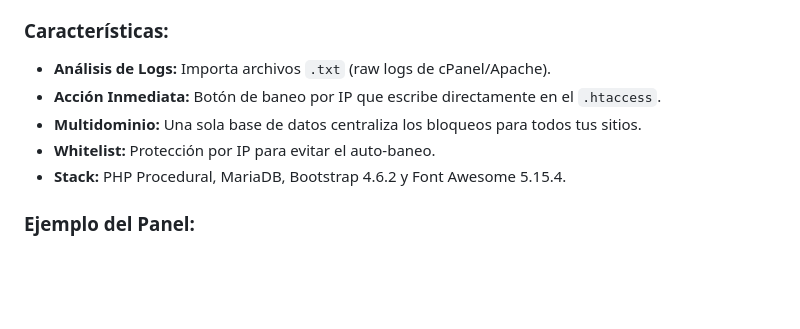
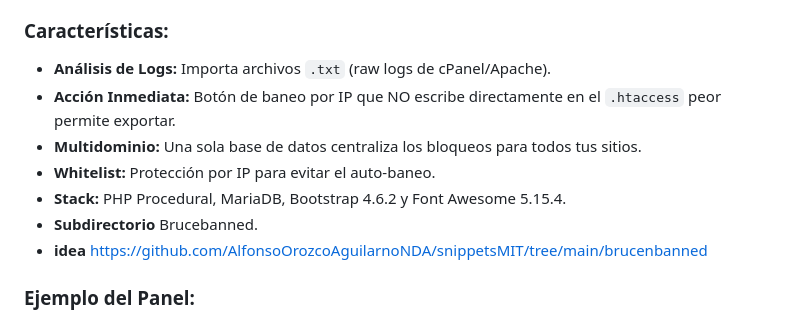
Before and after one commit to AlfonsoOrozcoAguilarnoNDA/snippetsMIT, a Markdown page: README.md, the part around the change. GitHub-like rendering; blank space fills up the shorter version.

```diff
--- a/README.md
+++ b/README.md
@@ -47,10 +47,12 @@ Nació de la necesidad real de gestionar más de 170,000 entradas de log diarias
 
 ### Características:
 - **Análisis de Logs:** Importa archivos `.txt` (raw logs de cPanel/Apache).
-- **Acción Inmediata:** Botón de baneo por IP que escribe directamente en el `.htaccess`.
+- **Acción Inmediata:** Botón de baneo por IP que NO escribe directamente en el `.htaccess` peor permite exportar.
 - **Multidominio:** Una sola base de datos centraliza los bloqueos para todos tus sitios.
 - **Whitelist:** Protección por IP para evitar el auto-baneo.
 - **Stack:** PHP Procedural, MariaDB, Bootstrap 4.6.2 y Font Awesome 5.15.4.
+- **Subdirectorio** Brucebanned.
+- **idea** https://github.com/AlfonsoOrozcoAguilarnoNDA/snippetsMIT/tree/main/brucenbanned
 
 ### Ejemplo del Panel:
 ![Dashboard de BrucenBanned](brucenbannedexample.png)
```
